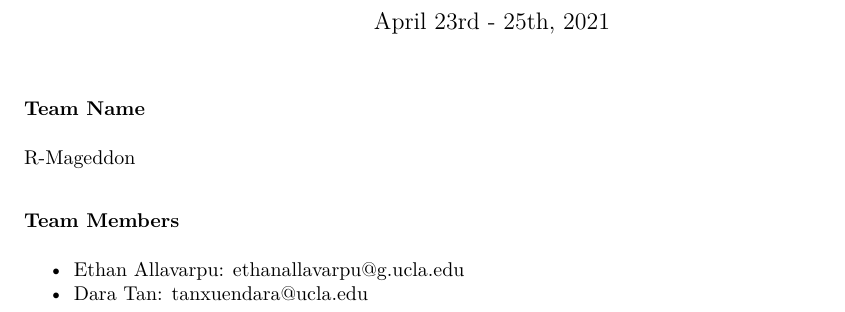
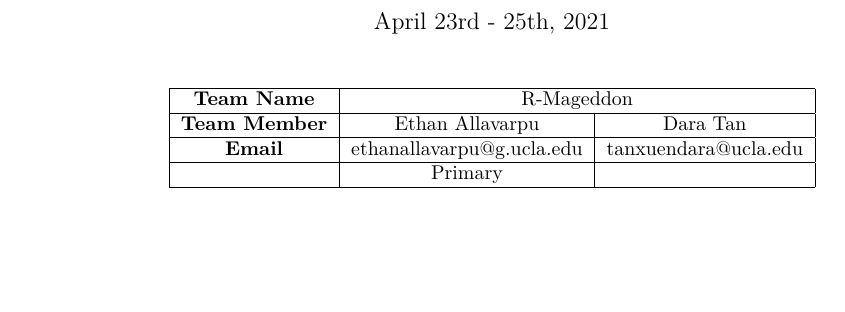
Before and after one commit to ethan-allavarpu/r-mageddon-datafest, an R Markdown document (rmageddon_contacts.Rmd): part of the page, cut so that both start at the same text, the shorter picture padded with empty space. The pictures show the output file rmageddon_contacts.pdf that the author committed with the source.

Commit message:
updated contact information

````diff
--- a/rmageddon_contacts.Rmd
+++ b/rmageddon_contacts.Rmd
@@ -8,11 +8,3 @@
 knitr::opts_chunk$set(echo = TRUE)
 ```
 
-### Team Name
-
-R-Mageddon
-
-### Team Members
-
-  - Ethan Allavarpu: ethanallavarpu@g.ucla.edu
-  - Dara Tan: tanxuendara@ucla.edu
@@ -18,0 +15,6 @@
+\hline
+\textbf{Team Member} & Ethan Allavarpu & Dara Tan\\
+\hline
+\textbf{Email} & ethanallavarpu@g.ucla.edu & tanxuendara@ucla.edu \\
+\hline
+ & Primary & \\
````
Also changed, not shown: rmageddon_contacts.pdf, rmageddon_contacts.Rmd (7 more changed lines).
